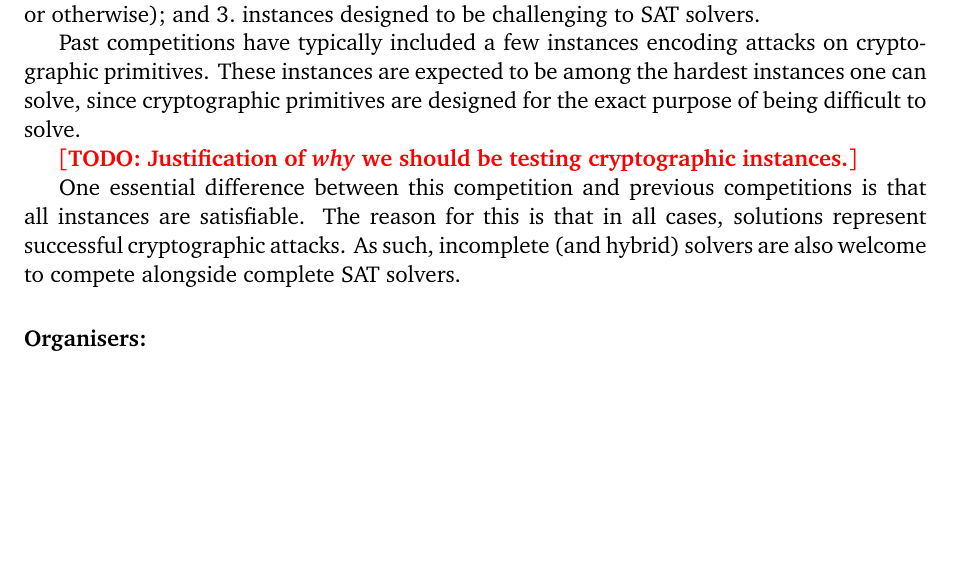
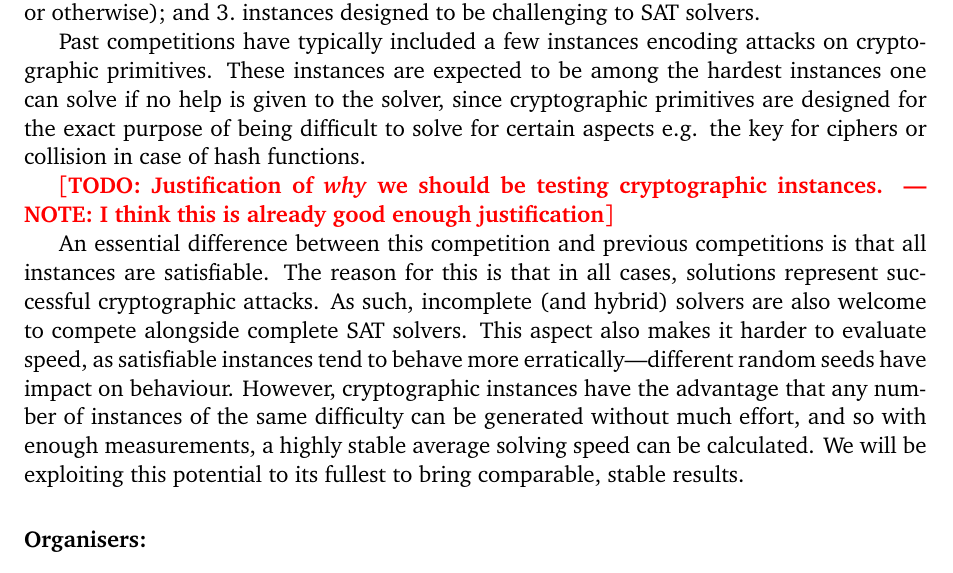
Before and after one commit to vegard/sat2013-cryptocompo, a LaTeX document (proposal.tex): part of page 1 of 4 before the commit and part of page 1 of 5 after it, cut so that both start at the same text, the shorter picture padded with empty space. Compiled offline with pdfLaTeX.

Commit message:
Adding some text about SATisfiable instances, crypto&stable speed

```diff
--- a/proposal.tex
+++ b/proposal.tex
@@ -51,11 +51,11 @@ Previous SAT competitions have typically tested solvers on three classes of inst
 \item instances designed to be challenging to SAT solvers.
 \end{inparaenum}
 
-Past competitions have typically included a few instances encoding attacks on cryptographic primitives. These instances are expected to be among the hardest instances one can solve, since cryptographic primitives are designed for the exact purpose of being difficult to solve.
+Past competitions have typically included a few instances encoding attacks on cryptographic primitives. These instances are expected to be among the hardest instances one can solve if no help is given to the solver, since cryptographic primitives are designed for the exact purpose of being difficult to solve for certain aspects e.g. the key for ciphers or collision in case of hash functions.
 
-\XXX{TODO: Justification of \emph{why} we should be testing cryptographic instances.}
+\XXX{TODO: Justification of \emph{why} we should be testing cryptographic instances. --- NOTE: I think this is already good enough justification}
 
-One essential difference between this competition and previous competitions is that all instances are satisfiable. The reason for this is that in all cases, solutions represent successful cryptographic attacks. As such, incomplete (and hybrid) solvers are also welcome to compete alongside complete SAT solvers.
+An essential difference between this competition and previous competitions is that all instances are satisfiable. The reason for this is that in all cases, solutions represent successful cryptographic attacks. As such, incomplete (and hybrid) solvers are also welcome to compete alongside complete SAT solvers. This aspect also makes it harder to evaluate speed, as satisfiable instances tend to behave more erratically---different random seeds have impact on behaviour. However, cryptographic instances have the advantage that any number of instances of the same difficulty can be generated without much effort, and so with enough measurements, a highly stable average solving speed can be calculated. We will be exploiting this potential to its fullest to bring comparable, stable results.
 
 
 \paragraph{Organisers:}
```
